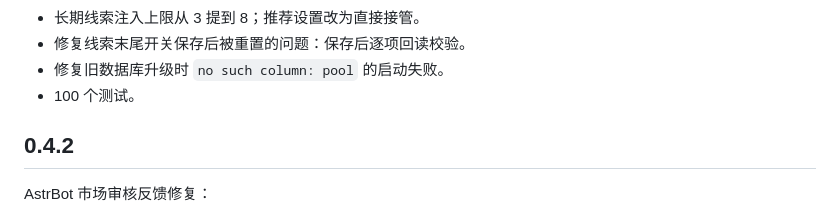
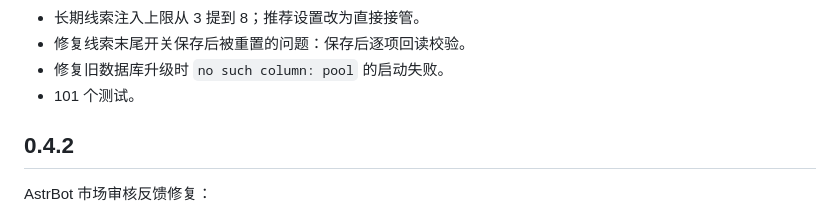
Before and after one commit to xiaml666/astrbot_plugin_zhenxin, a Markdown page: CHANGELOG.md, the part around the change. Rendered like a GitHub page.

```diff
--- a/CHANGELOG.md
+++ b/CHANGELOG.md
@@ -21,7 +21,7 @@
 - 长期线索注入上限从 3 提到 8；推荐设置改为直接接管。
 - 修复线索末尾开关保存后被重置的问题：保存后逐项回读校验。
 - 修复旧数据库升级时 `no such column: pool` 的启动失败。
-- 100 个测试。
+- 101 个测试。
 
 ## 0.4.2
 
```
Also changed, not shown: README.md (+2 -2 lines).
